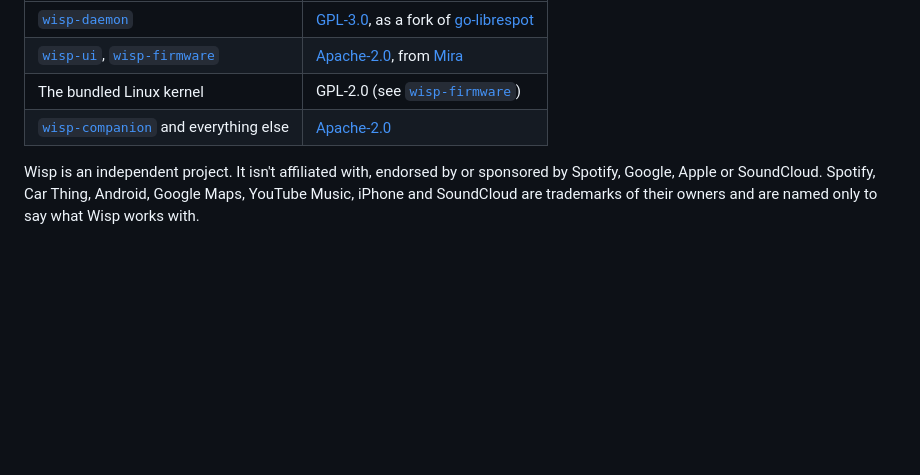
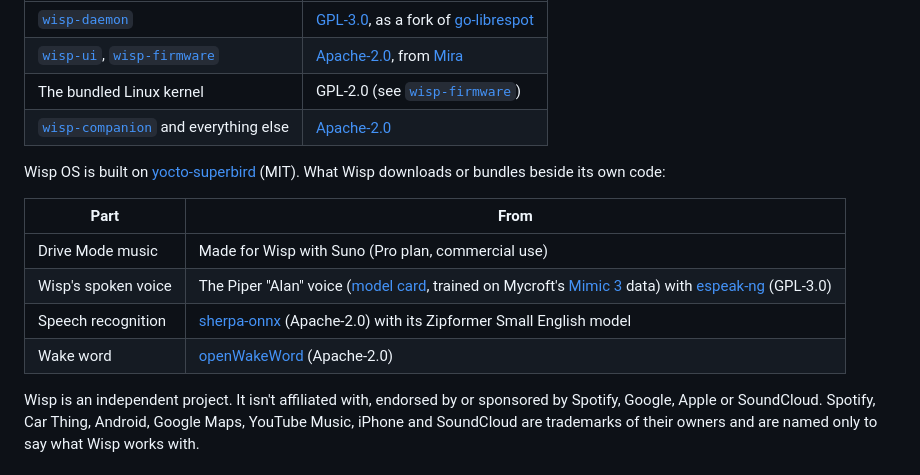
Before and after one commit to picovrfbt/WispOS, a Markdown page: README.md, the part around the change. Drawn GitHub-style; blank space fills up the shorter version.

Commit message:
README: credits for Wisp OS, the voice, speech and music
Co-Authored-By: Claude Opus 5.5 <noreply@anthropic.com>

```diff
--- a/README.md
+++ b/README.md
@@ -372,6 +372,15 @@ Each part keeps the license of the project it grew from:
 | The bundled Linux kernel | GPL-2.0 (see [`wisp-firmware`](wisp-firmware#license)) |
 | [`wisp-companion`](wisp-companion) and everything else | [Apache-2.0](LICENSE) |
 
+Wisp OS is built on [yocto-superbird](https://github.com/JoeyEamigh/yocto-superbird) (MIT). What Wisp downloads or bundles beside its own code:
+
+| Part | From |
+| --- | --- |
+| Drive Mode music | Made for Wisp with Suno (Pro plan, commercial use) |
+| Wisp's spoken voice | The Piper "Alan" voice ([model card](https://huggingface.co/rhasspy/piper-voices/tree/main/en/en_GB/alan/medium), trained on Mycroft's [Mimic 3](https://github.com/MycroftAI/mimic3-voices) data) with [espeak-ng](https://github.com/espeak-ng/espeak-ng) (GPL-3.0) |
+| Speech recognition | [sherpa-onnx](https://github.com/k2-fsa/sherpa-onnx) (Apache-2.0) with its Zipformer Small English model |
+| Wake word | [openWakeWord](https://github.com/dscripka/openWakeWord) (Apache-2.0) |
+
 Wisp is an independent project. It isn't affiliated with, endorsed by or sponsored by Spotify, Google, Apple or SoundCloud. Spotify, Car Thing, Android, Google Maps, YouTube Music, iPhone and SoundCloud are trademarks of their owners and are named only to say what Wisp works with.
 
 ---
```
